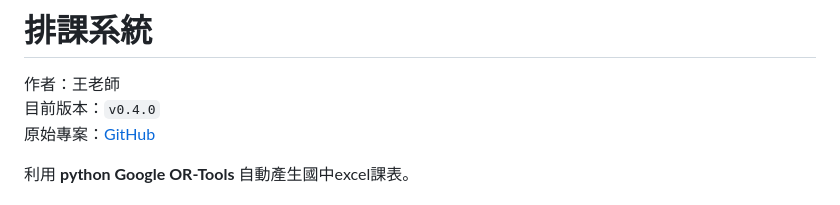
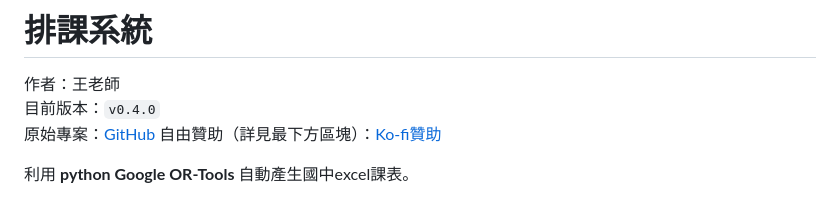
Before and after one commit to Nov20Firth/JHShoolScheduler, a Markdown page: README.md, the part around the change. Rendered like a GitHub page.

```diff
--- a/README.md
+++ b/README.md
@@ -2,6 +2,7 @@
 作者：王老師<br>
 目前版本：`v0.4.0`<br>
 原始專案：[GitHub](https://github.com/Nov20Firth/JuniorHighSchoolScheduler)
+自由贊助（詳見最下方區塊）：[Ko-fi贊助](https://ko-fi.com/nov21st)
 
 利用 **python Google OR-Tools** 自動產生國中excel課表。
 # 功能與限制
```
